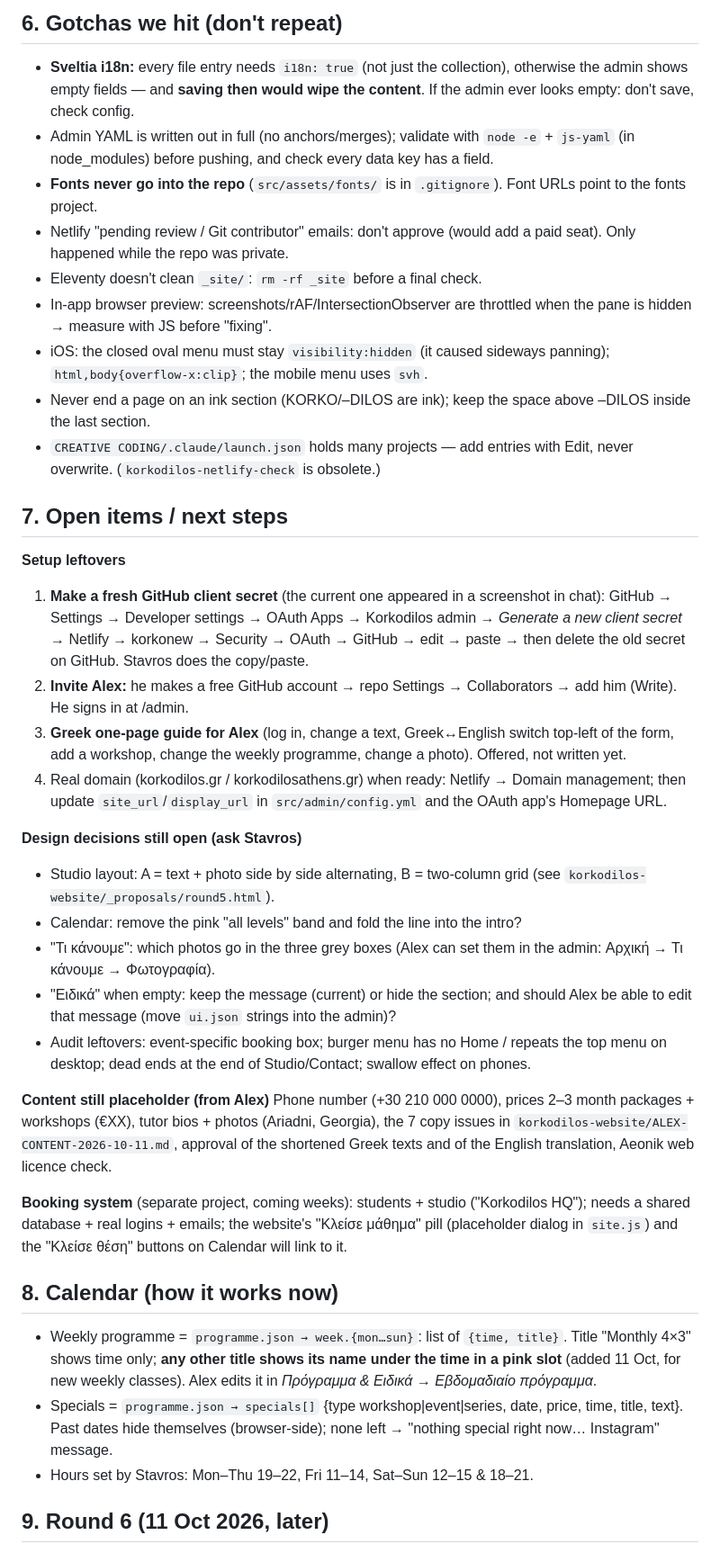
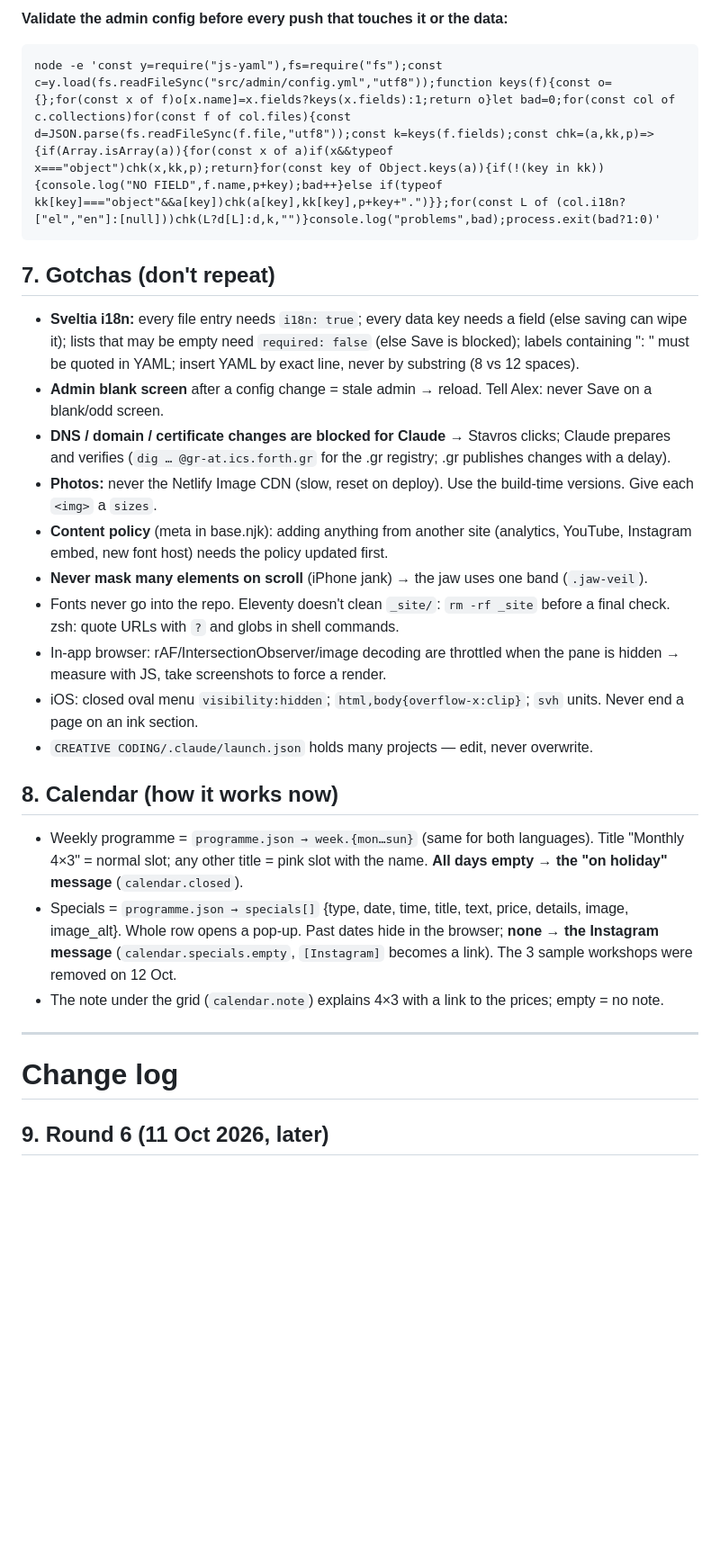
Before and after one commit to sbilionis/korkodilos-site, a Markdown page: HANDOVER.md, the part around one of its changes. Shown at 90% size. GitHub-like rendering; blank space fills up the shorter version.

Commit message:
Handover: rewritten current state + one prioritised next-steps list; older sections kept as change log
Co-Authored-By: Claude Opus 5.5 <noreply@anthropic.com>

````diff
--- a/HANDOVER.md
+++ b/HANDOVER.md
@@ -41,39 +68,28 @@ The site is **live at https://korkonew.netlify.app** (Greek at `/`, English at `
 
-## 6. Gotchas we hit (don't repeat)
-- **Sveltia i18n:** every file entry needs `i18n: true` (not just the collection), otherwise the admin shows empty fields — and **saving then would wipe the content**. If the admin ever looks empty: don't save, check config.
-- Admin YAML is written out in full (no anchors/merges); validate with `node -e` + `js-yaml` (in node_modules) before pushing, and check every data key has a field.
-- **Fonts never go into the repo** (`src/assets/fonts/` is in `.gitignore`). Font URLs point to the fonts project.
-- Netlify "pending review / Git contributor" emails: don't approve (would add a paid seat). Only happened while the repo was private.
-- Eleventy doesn't clean `_site/`: `rm -rf _site` before a final check.
-- In-app browser preview: screenshots/rAF/IntersectionObserver are throttled when the pane is hidden → measure with JS before "fixing".
-- iOS: the closed oval menu must stay `visibility:hidden` (it caused sideways panning); `html,body{overflow-x:clip}`; the mobile menu uses `svh`.
-- Never end a page on an ink section (KORKO/–DILOS are ink); keep the space above –DILOS inside the last section.
-- `CREATIVE CODING/.claude/launch.json` holds many projects — add entries with Edit, never overwrite. (`korkodilos-netlify-check` is obsolete.)
+**Validate the admin config before every push that touches it or the data:**
+```
+node -e 'const y=require("js-yaml"),fs=require("fs");const c=y.load(fs.readFileSync("src/admin/config.yml","utf8"));function keys(f){const o={};for(const x of f)o[x.name]=x.fields?keys(x.fields):1;return o}let bad=0;for(const col of c.collections)for(const f of col.files){const d=JSON.parse(fs.readFileSync(f.file,"utf8"));const k=keys(f.fields);const chk=(a,kk,p)=>{if(Array.isArray(a)){for(const x of a)if(x&&typeof x==="object")chk(x,kk,p);return}for(const key of Object.keys(a)){if(!(key in kk)){console.log("NO FIELD",f.name,p+key);bad++}else if(typeof kk[key]==="object"&&a[key])chk(a[key],kk[key],p+key+".")}};for(const L of (col.i18n?["el","en"]:[null]))chk(L?d[L]:d,k,"")}console.log("problems",bad);process.exit(bad?1:0)'
+```
 
-## 7. Open items / next steps
-**Setup leftovers**
-1. **Make a fresh GitHub client secret** (the current one appeared in a screenshot in chat): GitHub → Settings → Developer settings → OAuth Apps → Korkodilos admin → *Generate a new client secret* → Netlify → korkonew → Security → OAuth → GitHub → edit → paste → then delete the old secret on GitHub. Stavros does the copy/paste.
-2. **Invite Alex:** he makes a free GitHub account → repo Settings → Collaborators → add him (Write). He signs in at /admin.
-3. **Greek one-page guide for Alex** (log in, change a text, Greek↔English switch top-left of the form, add a workshop, change the weekly programme, change a photo). Offered, not written yet.
-4. Real domain (korkodilos.gr / korkodilosathens.gr) when ready: Netlify → Domain management; then update `site_url`/`display_url` in `src/admin/config.yml` and the OAuth app's Homepage URL.
-
-**Design decisions still open (ask Stavros)**
-- Studio layout: A = text + photo side by side alternating, B = two-column grid (see `korkodilos-website/_proposals/round5.html`).
-- Calendar: remove the pink "all levels" band and fold the line into the intro?
-- "Τι κάνουμε": which photos go in the three grey boxes (Alex can set them in the admin: Αρχική → Τι κάνουμε → Φωτογραφία).
-- "Ειδικά" when empty: keep the message (current) or hide the section; and should Alex be able to edit that message (move `ui.json` strings into the admin)?
-- Audit leftovers: event-specific booking box; burger menu has no Home / repeats the top menu on desktop; dead ends at the end of Studio/Contact; swallow effect on phones.
-
-**Content still placeholder (from Alex)**
-Phone number (+30 210 000 0000), prices 2–3 month packages + workshops (€XX), tutor bios + photos (Ariadni, Georgia), the 7 copy issues in `korkodilos-website/ALEX-CONTENT-2026-10-11.md`, approval of the shortened Greek texts and of the English translation, Aeonik web licence check.
-
-**Booking system** (separate project, coming weeks): students + studio ("Korkodilos HQ"); needs a shared database + real logins + emails; the website's "Κλείσε μάθημα" pill (placeholder dialog in `site.js`) and the "Κλείσε θέση" buttons on Calendar will link to it.
+## 7. Gotchas (don't repeat)
+- **Sveltia i18n:** every file entry needs `i18n: true`; every data key needs a field (else saving can wipe it); lists that may be empty need `required: false` (else Save is blocked); labels containing ": " must be quoted in YAML; insert YAML by exact line, never by substring (8 vs 12 spaces).
+- **Admin blank screen** after a config change = stale admin → reload. Tell Alex: never Save on a blank/odd screen.
+- **DNS / domain / certificate changes are blocked for Claude** → Stavros clicks; Claude prepares and verifies (`dig … @gr-at.ics.forth.gr` for the .gr registry; .gr publishes changes with a delay).
+- **Photos:** never the Netlify Image CDN (slow, reset on deploy). Use the build-time versions. Give each `<img>` a `sizes`.
+- **Content policy** (meta in base.njk): adding anything from another site (analytics, YouTube, Instagram embed, new font host) needs the policy updated first.
+- **Never mask many elements on scroll** (iPhone jank) → the jaw uses one band (`.jaw-veil`).
+- Fonts never go into the repo. Eleventy doesn't clean `_site/`: `rm -rf _site` before a final check. zsh: quote URLs with `?` and globs in shell commands.
+- In-app browser: rAF/IntersectionObserver/image decoding are throttled when the pane is hidden → measure with JS, take screenshots to force a render.
+- iOS: closed oval menu `visibility:hidden`; `html,body{overflow-x:clip}`; `svh` units. Never end a page on an ink section.
+- `CREATIVE CODING/.claude/launch.json` holds many projects — edit, never overwrite.
 
 ## 8. Calendar (how it works now)
-- Weekly programme = `programme.json → week.{mon…sun}`: list of `{time, title}`. Title "Monthly 4×3" shows time only; **any other title shows its name under the time in a pink slot** (added 11 Oct, for new weekly classes). Alex edits it in *Πρόγραμμα & Ειδικά → Εβδομαδιαίο πρόγραμμα*.
-- Specials = `programme.json → specials[]` {type workshop|event|series, date, price, time, title, text}. Past dates hide themselves (browser-side); none left → "nothing special right now… Instagram" message.
-- Hours set by Stavros: Mon–Thu 19–22, Fri 11–14, Sat–Sun 12–15 & 18–21.
+- Weekly programme = `programme.json → week.{mon…sun}` (same for both languages). Title "Monthly 4×3" = normal slot; any other title = pink slot with the name. **All days empty → the "on holiday" message** (`calendar.closed`).
+- Specials = `programme.json → specials[]` {type, date, time, title, text, price, details, image, image_alt}. Whole row opens a pop-up. Past dates hide in the browser; **none → the Instagram message** (`calendar.specials.empty`, `[Instagram]` becomes a link). The 3 sample workshops were removed on 12 Oct.
+- The note under the grid (`calendar.note`) explains 4×3 with a link to the prices; empty = no note.
 
+---
+# Change log
 ## 9. Round 6 (11 Oct 2026, later)
 - Options page: `_proposals/round6.html` (git-ignored; copy into `_site/_proposals/` after a build to view it at localhost:8052/_proposals/round6.html). Picks: 1B, 2B, 3A, 4A (burger stays on desktop), 5B (Home oval), 6B.
 - Alex's email applied: €190 / €265 + "everything included, 24% VAT" note, φιλιέρα, Wed 11:00–14:00, mobile +30 698 796 4159, 5′ from both metros, new "all levels" sentence (now in the Calendar intro).
````
Also changed, not shown: other parts of HANDOVER.md (+55 -28 lines).
